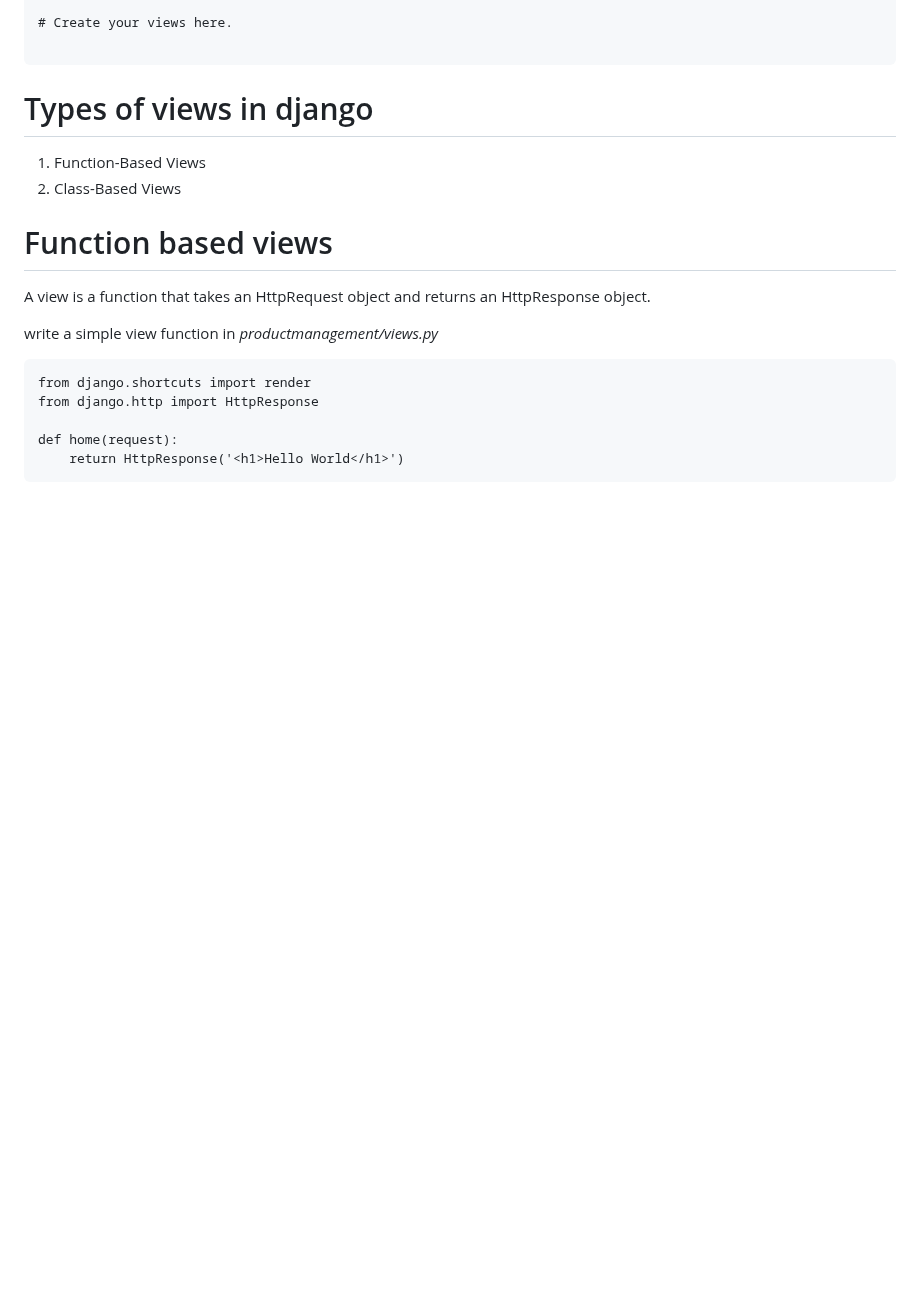
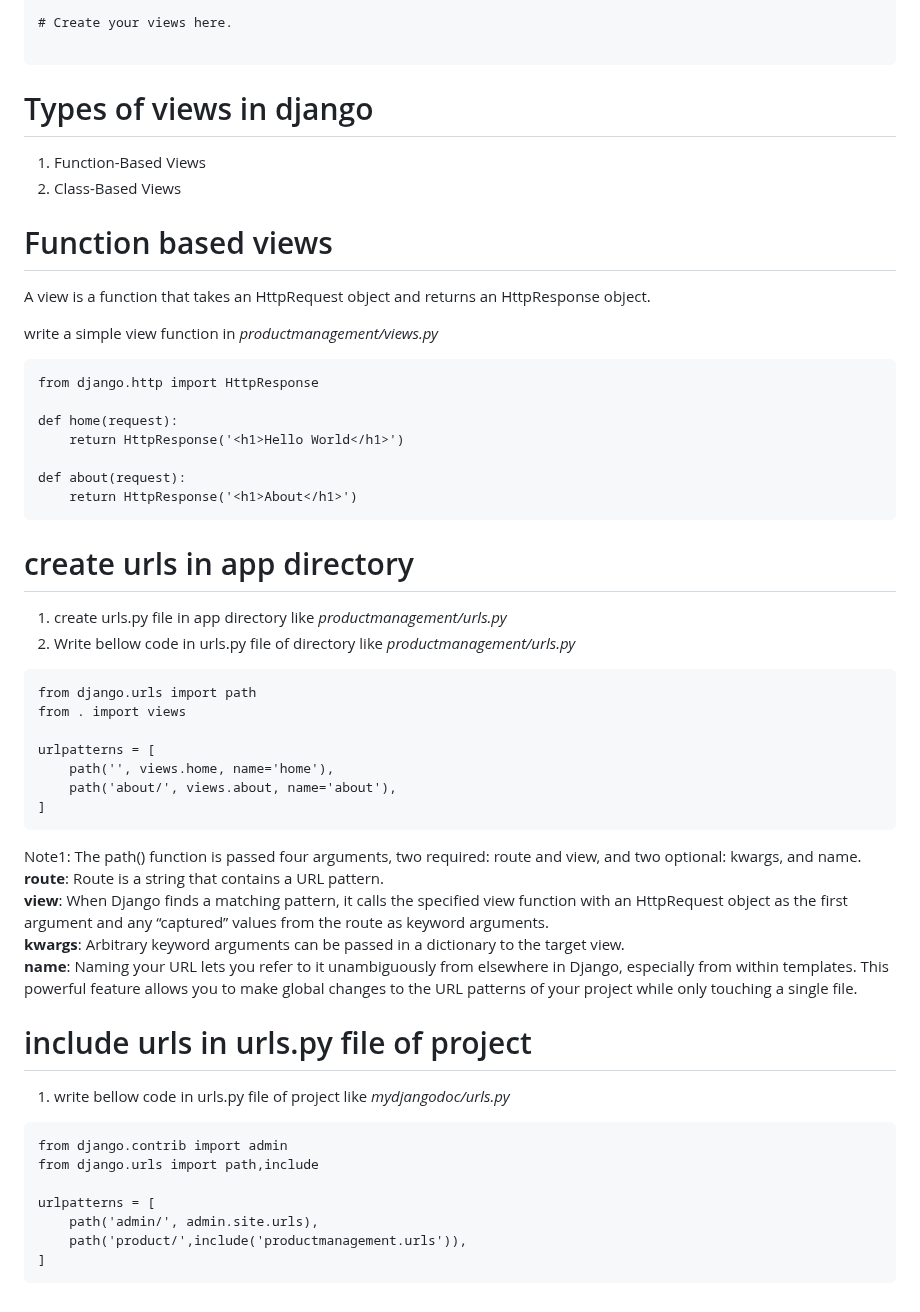
Before and after one commit to atulkrishnathakur/mydjangodoc, a Markdown page: README.md, the part around the change. Drawn GitHub-style; blank space fills up the shorter version.

Commit message:
Update README.md
url pattern

````diff
--- a/README.md
+++ b/README.md
@@ -525,10 +525,42 @@ from django.shortcuts import render
 A view is a function that takes an HttpRequest object and returns an HttpResponse object.<br>
 
 write a simple view function in *productmanagement/views.py*
-```
-from django.shortcuts import render
+```from django.shortcuts import render
 from django.http import HttpResponse
 
 def home(request):
     return HttpResponse('<h1>Hello World</h1>')
+
+def about(request):
+    return HttpResponse('<h1>About</h1>')
 ```
+
+# create urls in app directory
+1. create urls.py file in app directory like *productmanagement/urls.py*
+2. Write bellow code in urls.py file of directory like *productmanagement/urls.py*
+```
+from django.urls import path
+from . import views
+
+urlpatterns = [
+    path('', views.home, name='home'),
+    path('about/', views.about, name='about'),
+]
+```
+Note1: The path() function is passed four arguments, two required: route and view, and two optional: kwargs, and name.<br>
+**route**: Route is a string that contains a URL pattern.<br>
+**view**: When Django finds a matching pattern, it calls the specified view function with an HttpRequest object as the first argument and any “captured” values from the route as keyword arguments.<br>
+**kwargs**: Arbitrary keyword arguments can be passed in a dictionary to the target view.<br>
+**name**: Naming your URL lets you refer to it unambiguously from elsewhere in Django, especially from within templates. This powerful feature allows you to make global changes to the URL patterns of your project while only touching a single file.
+
+# include urls in urls.py file of project
+1. write bellow code in urls.py file of project like *mydjangodoc/urls.py*
+```
+from django.contrib import admin
+from django.urls import path,include
+
+urlpatterns = [
+    path('admin/', admin.site.urls),
+    path('product/',include('productmanagement.urls')),
+]
+```
````
